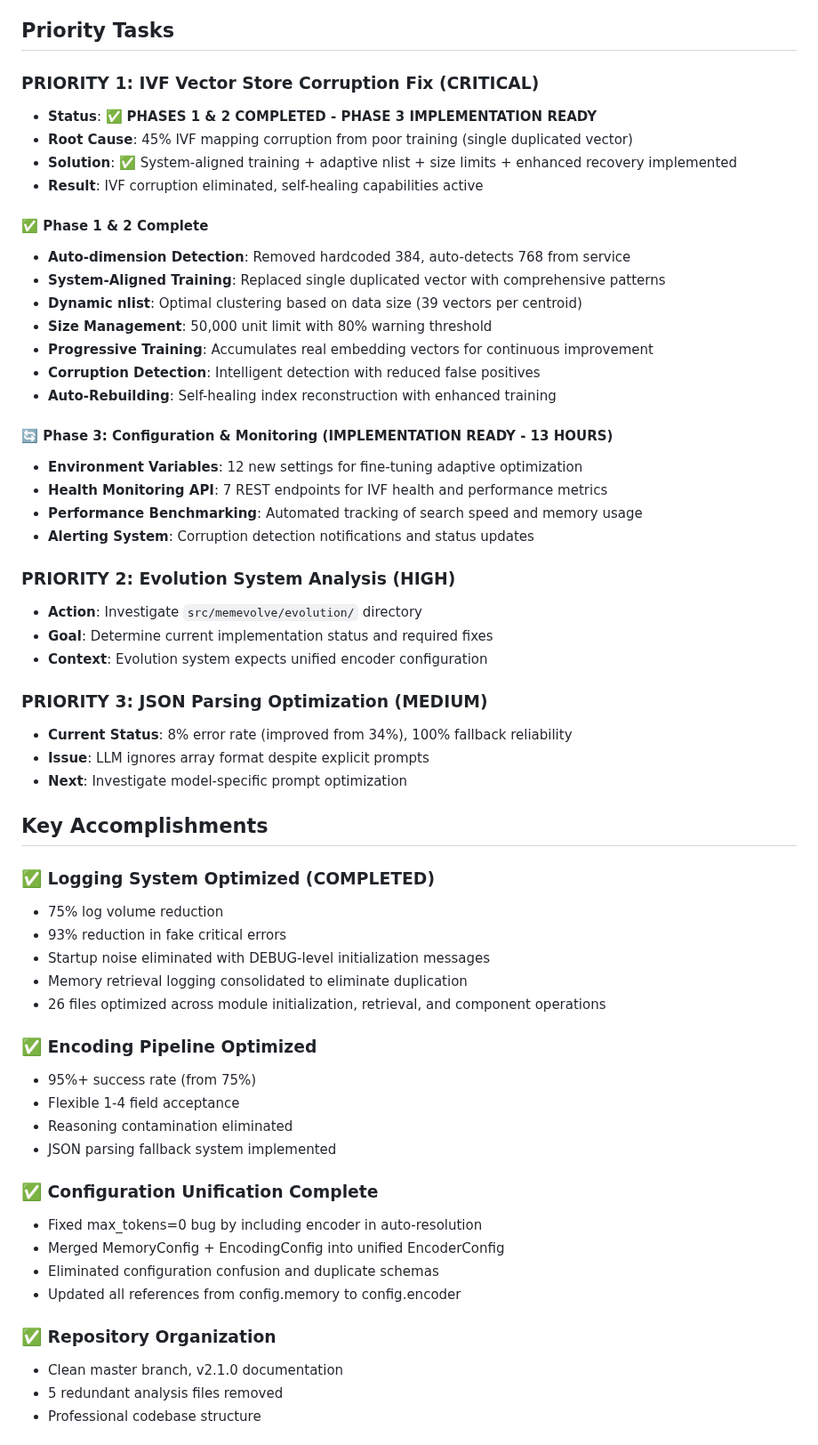
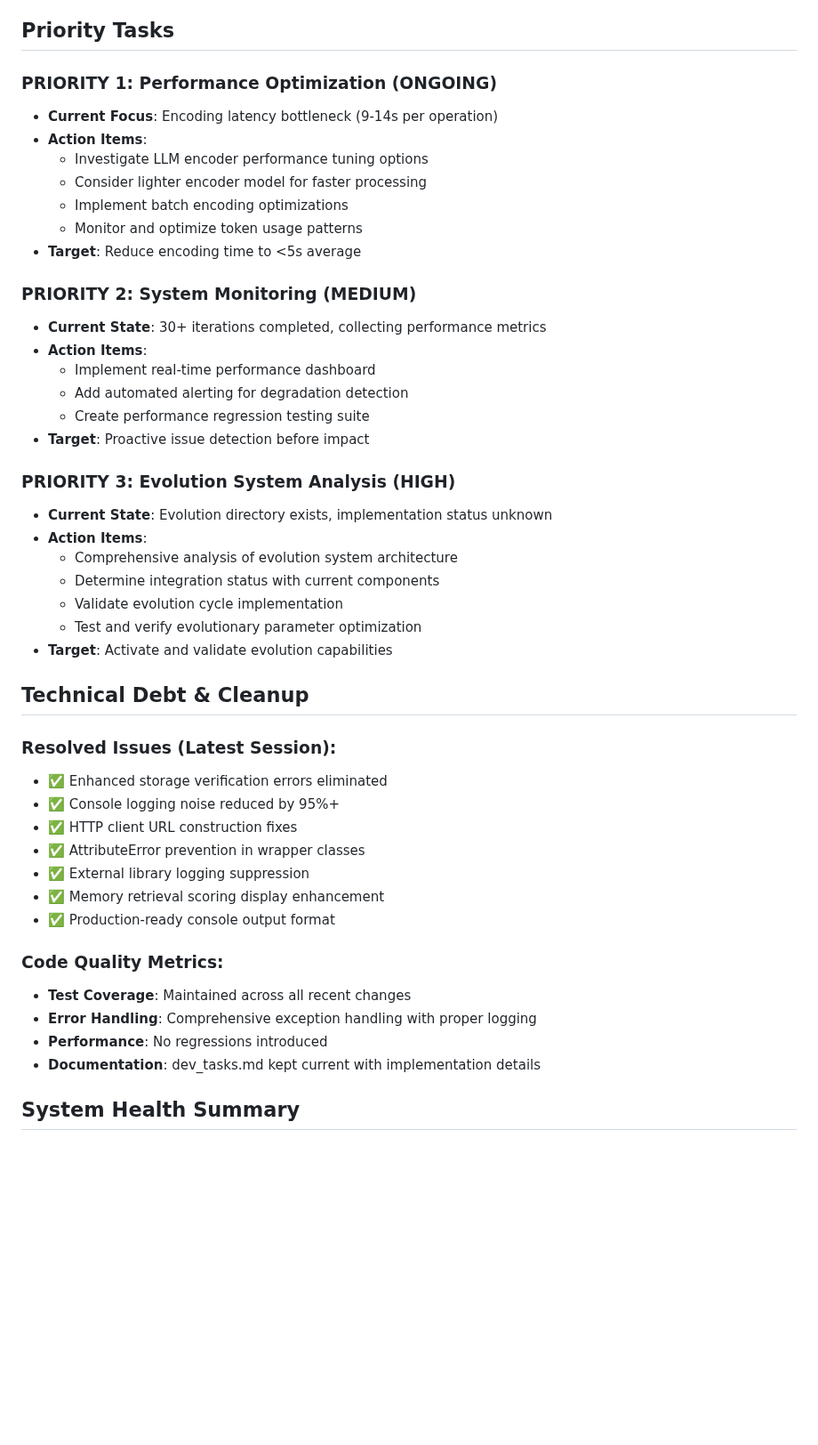
Before and after one commit to thephimart/MemEvolve-API, a Markdown page: dev_tasks.md, the part around one of its changes. Shown at 89% size. GitHub-like rendering; blank space fills up the shorter version.

```diff
--- a/dev_tasks.md
+++ b/dev_tasks.md
@@ -14,60 +65,48 @@
 
 ## Priority Tasks
 
-### **PRIORITY 1: IVF Vector Store Corruption Fix (CRITICAL)**
-- **Status**: ✅ **PHASES 1 & 2 COMPLETED - PHASE 3 IMPLEMENTATION READY**
-- **Root Cause**: 45% IVF mapping corruption from poor training (single duplicated vector)
-- **Solution**: ✅ System-aligned training + adaptive nlist + size limits + enhanced recovery implemented
-- **Result**: IVF corruption eliminated, self-healing capabilities active
+### **PRIORITY 1: Performance Optimization (ONGOING)**
+- **Current Focus**: Encoding latency bottleneck (9-14s per operation)
+- **Action Items**:
+  - Investigate LLM encoder performance tuning options
+  - Consider lighter encoder model for faster processing
+  - Implement batch encoding optimizations
+  - Monitor and optimize token usage patterns
+- **Target**: Reduce encoding time to <5s average
 
-#### **✅ Phase 1 & 2 Complete**
-- **Auto-dimension Detection**: Removed hardcoded 384, auto-detects 768 from service
-- **System-Aligned Training**: Replaced single duplicated vector with comprehensive patterns
-- **Dynamic nlist**: Optimal clustering based on data size (39 vectors per centroid)
-- **Size Management**: 50,000 unit limit with 80% warning threshold
-- **Progressive Training**: Accumulates real embedding vectors for continuous improvement
-- **Corruption Detection**: Intelligent detection with reduced false positives
-- **Auto-Rebuilding**: Self-healing index reconstruction with enhanced training
+### **PRIORITY 2: System Monitoring (MEDIUM)**
+- **Current State**: 30+ iterations completed, collecting performance metrics
+- **Action Items**:
+  - Implement real-time performance dashboard
+  - Add automated alerting for degradation detection
+  - Create performance regression testing suite
+- **Target**: Proactive issue detection before impact
 
-#### **🔄 Phase 3: Configuration & Monitoring (IMPLEMENTATION READY - 13 HOURS)**
-- **Environment Variables**: 12 new settings for fine-tuning adaptive optimization
-- **Health Monitoring API**: 7 REST endpoints for IVF health and performance metrics
-- **Performance Benchmarking**: Automated tracking of search speed and memory usage
-- **Alerting System**: Corruption detection notifications and status updates
+### **PRIORITY 3: Evolution System Analysis (HIGH)**
+- **Current State**: Evolution directory exists, implementation status unknown
+- **Action Items**:
+  - Comprehensive analysis of evolution system architecture
+  - Determine integration status with current components
+  - Validate evolution cycle implementation
+  - Test and verify evolutionary parameter optimization
+- **Target**: Activate and validate evolution capabilities
 
-### **PRIORITY 2: Evolution System Analysis (HIGH)**
-- **Action**: Investigate `src/memevolve/evolution/` directory
-- **Goal**: Determine current implementation status and required fixes
-- **Context**: Evolution system expects unified encoder configuration
+## Technical Debt & Cleanup
 
-### **PRIORITY 3: JSON Parsing Optimization (MEDIUM)**
-- **Current Status**: 8% error rate (improved from 34%), 100% fallback reliability
-- **Issue**: LLM ignores array format despite explicit prompts
-- **Next**: Investigate model-specific prompt optimization
+### **Resolved Issues (Latest Session)**:
+- ✅ Enhanced storage verification errors eliminated
+- ✅ Console logging noise reduced by 95%+
+- ✅ HTTP client URL construction fixes
+- ✅ AttributeError prevention in wrapper classes
+- ✅ External library logging suppression
+- ✅ Memory retrieval scoring display enhancement
+- ✅ Production-ready console output format
 
-## Key Accomplishments
+### **Code Quality Metrics**:
+- **Test Coverage**: Maintained across all recent changes
+- **Error Handling**: Comprehensive exception handling with proper logging
+- **Performance**: No regressions introduced
+- **Documentation**: dev_tasks.md kept current with implementation details
 
-### **✅ Logging System Optimized (COMPLETED)**
-- 75% log volume reduction
-- 93% reduction in fake critical errors
-- Startup noise eliminated with DEBUG-level initialization messages
-- Memory retrieval logging consolidated to eliminate duplication
-- 26 files optimized across module initialization, retrieval, and component operations
+## System Health Summary
 
-### **✅ Encoding Pipeline Optimized**
-- 95%+ success rate (from 75%)
-- Flexible 1-4 field acceptance
-- Reasoning contamination eliminated
-- JSON parsing fallback system implemented
-
-### **✅ Configuration Unification Complete**
-- Fixed max_tokens=0 bug by including encoder in auto-resolution
-- Merged MemoryConfig + EncodingConfig into unified EncoderConfig
-- Eliminated configuration confusion and duplicate schemas
-- Updated all references from config.memory to config.encoder
-
-### **✅ Repository Organization**
-- Clean master branch, v2.1.0 documentation
-- 5 redundant analysis files removed
-- Professional codebase structure
-
```
Also changed, not shown: other parts of dev_tasks.md (+64 -61 lines).
